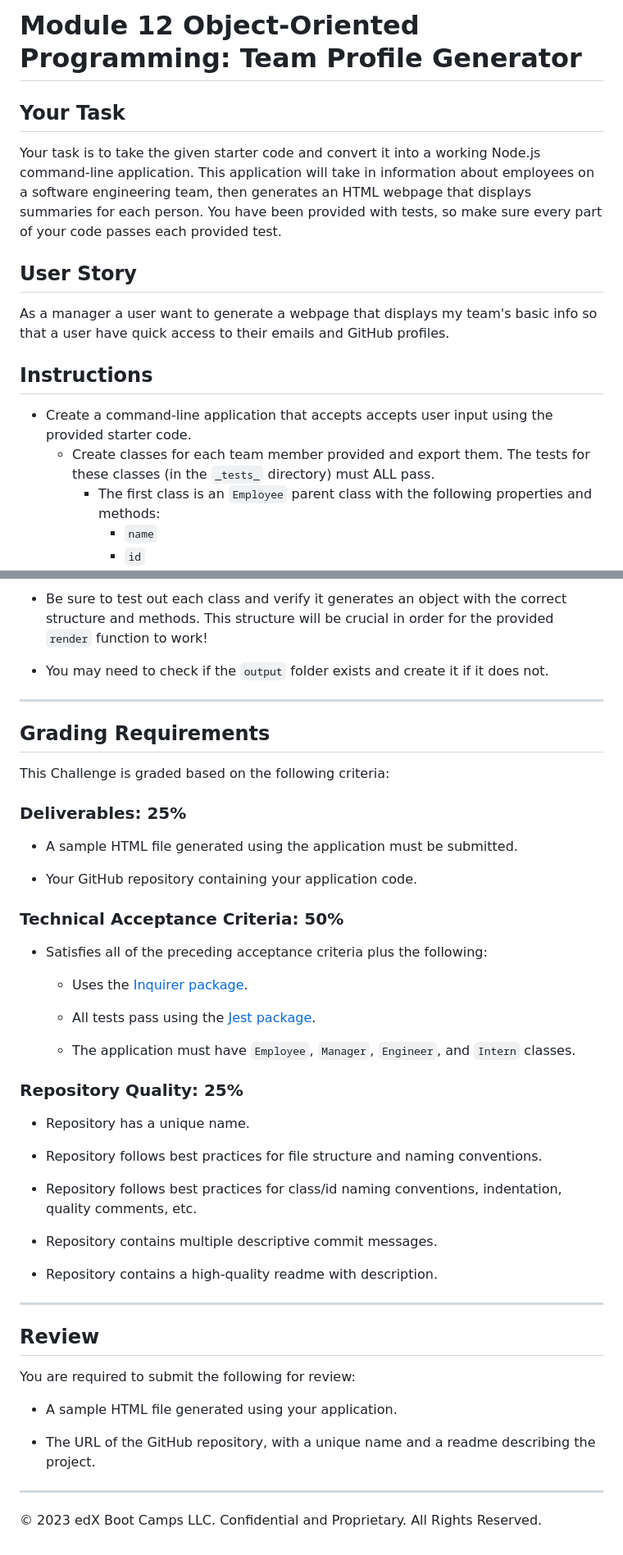
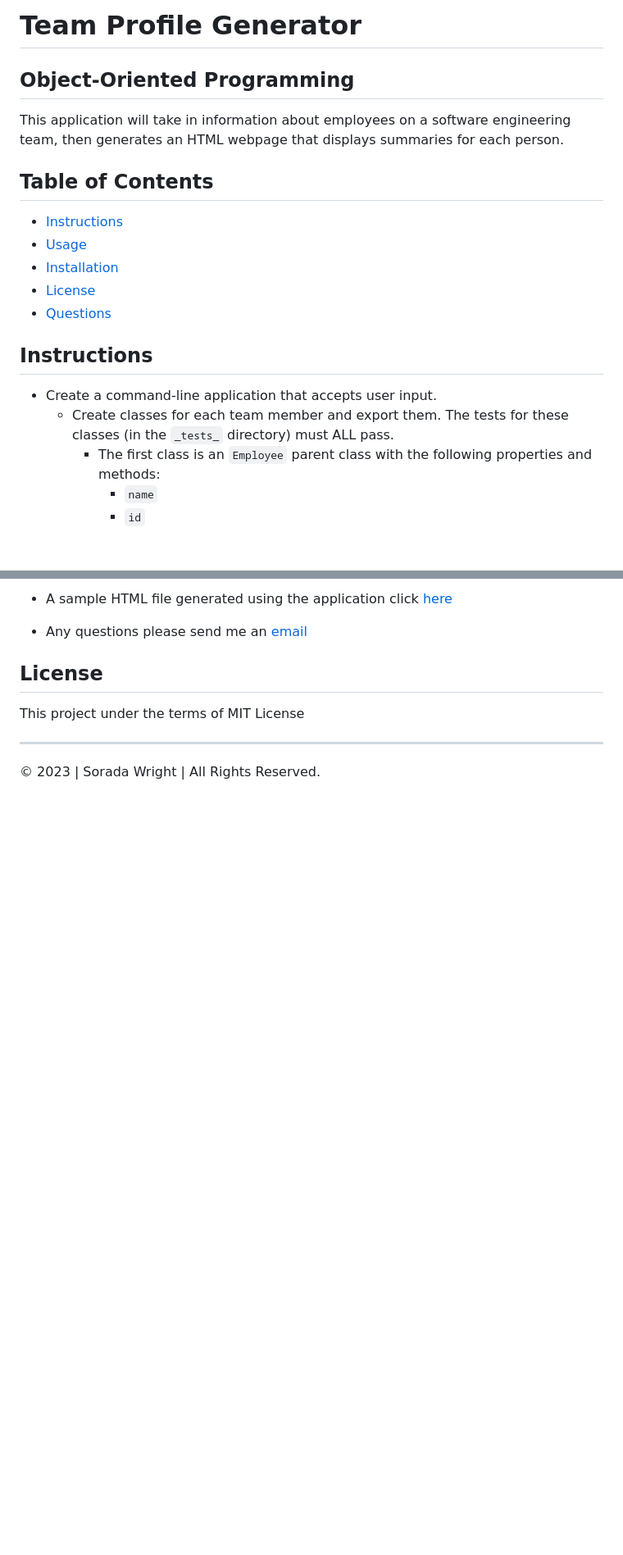
Before and after one commit to SoradaW/Team-Profile-Generator, a Markdown page: README.md, 2 parts joined by grey strips. Shown at 82% size. Drawn GitHub-style; blank space fills up the shorter version.

Commit message:
Draft Readme

```diff
--- a/README.md
+++ b/README.md
@@ -1,17 +1,21 @@
-# Module 12 Object-Oriented Programming: Team Profile Generator
+# Team Profile Generator
 
-## Your Task
+## Object-Oriented Programming
 
-Your task is to take the given starter code and convert it into a working Node.js command-line application. This application will take in information about employees on a software engineering team, then generates an HTML webpage that displays summaries for each person. You have been provided with tests, so make sure every part of your code passes each provided test.
+This application will take in information about employees on a software engineering team, then generates an HTML webpage that displays summaries for each person.
 
-## User Story
+## Table of Contents
 
-As a manager a user want to generate a webpage that displays my team's basic info so that a user have quick access to their emails and GitHub profiles.
+* [Instructions](#instructions)
+* [Usage](#usage)
+* [Installation](#installation)
+* [License](#license)
+* [Questions](#review)
 
 ## Instructions
 
-* Create a command-line application that accepts accepts user input using the provided starter code.
-  * Create classes for each team member provided and export them. The tests for these classes (in the `_tests_` directory) must ALL pass.
+* Create a command-line application that accepts user input.
+  * Create classes for each team member and export them. The tests for these classes (in the `_tests_` directory) must ALL pass.
     * The first class is an `Employee` parent class with the following properties and methods:
       * `name`
       * `id`
@@ -92,51 +92,11 @@ node index.js
 
-* Be sure to test out each class and verify it generates an object with the correct structure and methods. This structure will be crucial in order for the provided `render` function to work!
+* A sample HTML file generated using the application click [here](https://)
 
-* You may need to check if the `output` folder exists and create it if it does not.
+* Any questions please send me an [email](sorada.wright@gmail.com)
+
+## License
+
+This project under the terms of MIT License
 
 ---
-
-## Grading Requirements
-
-This Challenge is graded based on the following criteria:
-
-### Deliverables: 25%
-
-* A sample HTML file generated using the application must be submitted.
-
-* Your GitHub repository containing your application code.
-
-### Technical Acceptance Criteria: 50%
-
-* Satisfies all of the preceding acceptance criteria plus the following:
-
-	* Uses the [Inquirer package](https://www.npmjs.com/package/inquirer).
-
-	* All tests pass using the [Jest package](https://www.npmjs.com/package/jest).
-
-  * The application must have `Employee`, `Manager`, `Engineer`, and `Intern` classes.
-
-### Repository Quality: 25%
-
-* Repository has a unique name.
-
-* Repository follows best practices for file structure and naming conventions.
-
-* Repository follows best practices for class/id naming conventions, indentation, quality comments, etc.
-
-* Repository contains multiple descriptive commit messages.
-
-* Repository contains a high-quality readme with description.
-
----
-
-## Review
-
-You are required to submit the following for review:
-
-* A sample HTML file generated using your application.
-
-* The URL of the GitHub repository, with a unique name and a readme describing the project.
-
----
-© 2023 edX Boot Camps LLC. Confidential and Proprietary. All Rights Reserved.
+© 2023 | Sorada Wright | All Rights Reserved.
```
Also changed, not shown: other parts of README.md (+10 -14 lines).
